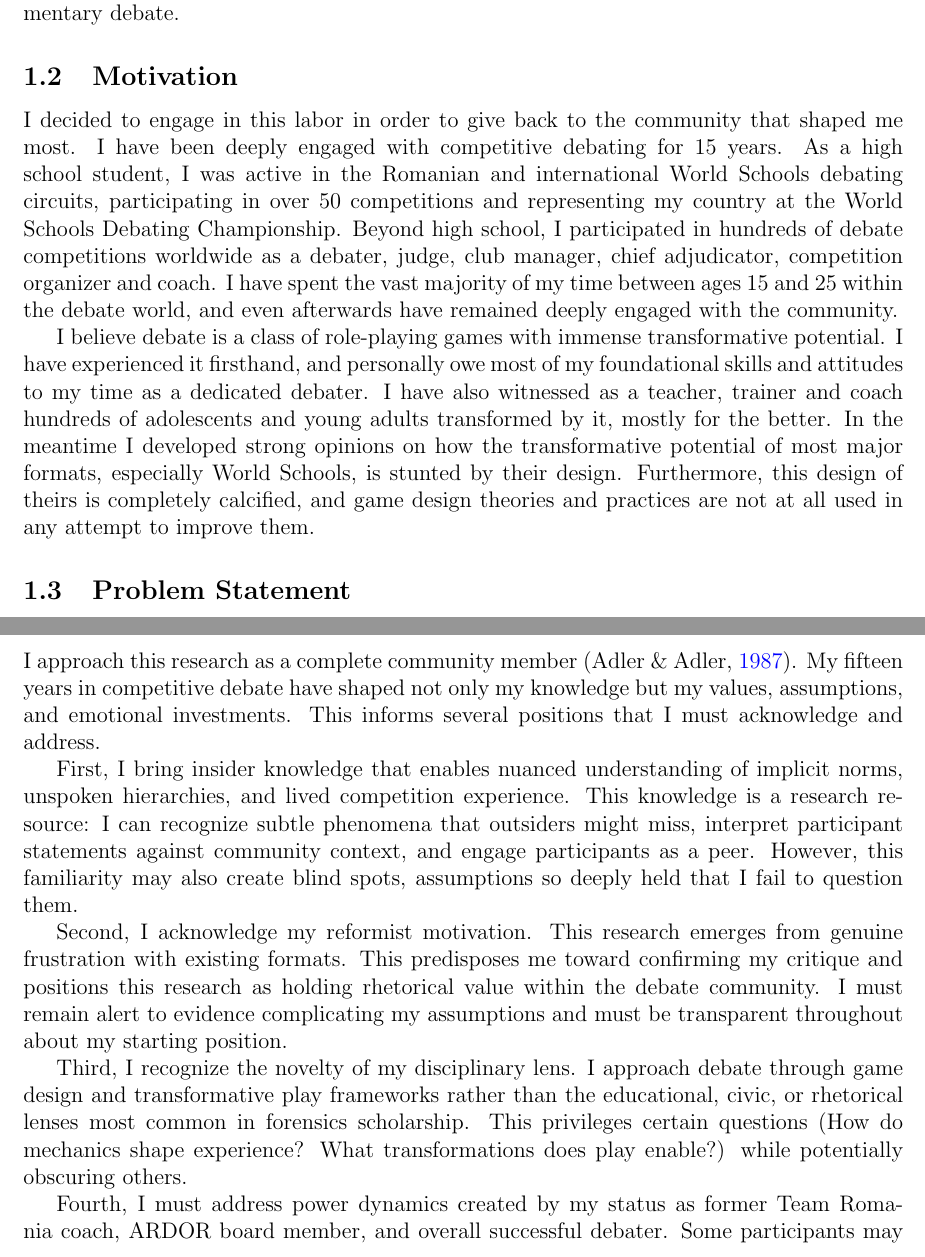
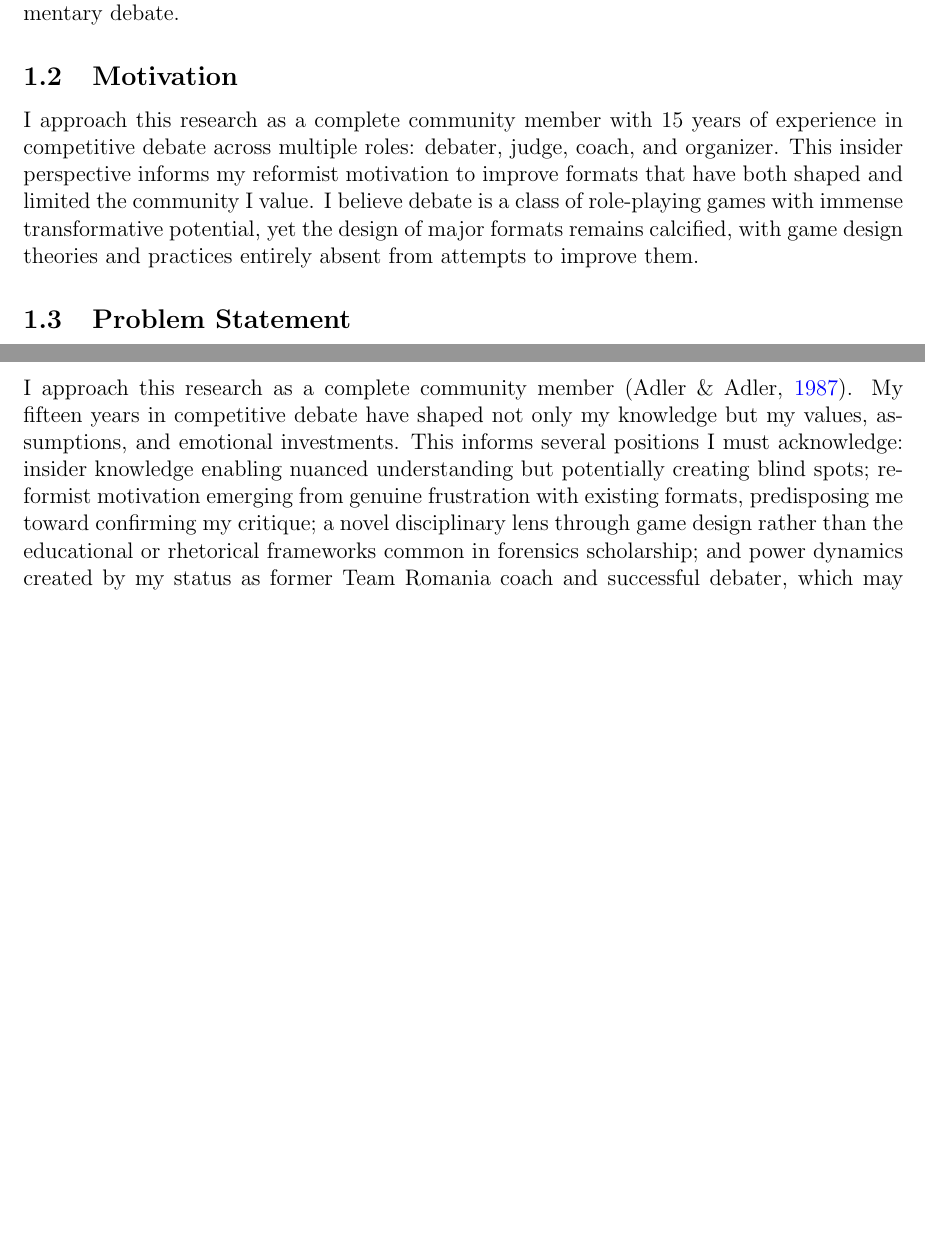
Before and after one commit to olaruandreidan/InsideOutDebateFormat, a LaTeX thesis (thesis_proposal.tex): two parts of pages 2 and 14 of 19 before the commit and two parts of pages 2 and 14 of 18 after it, joined at a grey line, cut so that both start at the same text, the shorter picture padded with empty space. Compiled offline with pdfLaTeX.

Commit message:
Slightly shorten the text

```diff
--- a/thesis_proposal.tex
+++ b/thesis_proposal.tex
@@ -88,9 +88,7 @@ Through this thesis project, I apply transformative game design theory and best
 
 \subsection{Motivation}
 
-I decided to engage in this labor in order to give back to the community that shaped me most. I have been deeply engaged with competitive debating for 15 years. As a high school student, I was active in the Romanian and international World Schools debating circuits, participating in over 50 competitions and representing my country at the World Schools Debating Championship. Beyond high school, I participated in hundreds of debate competitions worldwide as a debater, judge, club manager, chief adjudicator, competition organizer and coach. I have spent the vast majority of my time between ages 15 and 25 within the debate world, and even afterwards have remained deeply engaged with the community.
-
-I believe debate is a class of role-playing games with immense transformative potential. I have experienced it firsthand, and personally owe most of my foundational skills and attitudes to my time as a dedicated debater. I have also witnessed as a teacher, trainer and coach hundreds of adolescents and young adults transformed by it, mostly for the better. In the meantime I developed strong opinions on how the transformative potential of most major formats, especially World Schools, is stunted by their design. Furthermore, this design of theirs is completely calcified, and game design theories and practices are not at all used in any attempt to improve them.
+I approach this research as a complete community member with 15 years of experience in competitive debate across multiple roles: debater, judge, coach, and organizer. This insider perspective informs my reformist motivation to improve formats that have both shaped and limited the community I value. I believe debate is a class of role-playing games with immense transformative potential, yet the design of major formats remains calcified, with game design theories and practices entirely absent from attempts to improve them.
 
 \subsection{Problem Statement}
 
@@ -306,12 +298,5 @@ Beyond these, all participants will have pre-session briefing and post-session d
 
 \subsection{Positionality and Reflexivity}
 
-I approach this research as a complete community member \parencite{adler1987membership}. My fifteen years in competitive debate have shaped not only my knowledge but my values, assumptions, and emotional investments. This informs several positions that I must acknowledge and address.
+I approach this research as a complete community member \parencite{adler1987membership}. My fifteen years in competitive debate have shaped not only my knowledge but my values, assumptions, and emotional investments. This informs several positions I must acknowledge: insider knowledge enabling nuanced understanding but potentially creating blind spots; reformist motivation emerging from genuine frustration with existing formats, predisposing me toward confirming my critique; a novel disciplinary lens through game design rather than the educational or rhetorical frameworks common in forensics scholarship; and power dynamics created by my status as former Team Romania coach and successful debater, which may influence participant responses. My competitive success within the formats I critique creates additional tension regarding whether my familiarity enables recognition of subtle issues or obscures problems I cannot fully perceive.
 
-First, I bring insider knowledge that enables nuanced understanding of implicit norms, unspoken hierarchies, and lived competition experience. This knowledge is a research resource: I can recognize subtle phenomena that outsiders might miss, interpret participant statements against community context, and engage participants as a peer. However, this familiarity may also create blind spots, assumptions so deeply held that I fail to question them.
-
-Second, I acknowledge my reformist motivation. This research emerges from genuine frustration with existing formats. This predisposes me toward confirming my critique and positions this research as holding rhetorical value within the debate community. I must remain alert to evidence complicating my assumptions and must be transparent throughout about my starting position.
-
-Third, I recognize the novelty of my disciplinary lens. I approach debate through game design and transformative play frameworks rather than the educational, civic, or rhetorical lenses most common in forensics scholarship. This privileges certain questions (How do mechanics shape experience? What transformations does play enable?) while potentially obscuring others.
-
-Fourth, I must address power dynamics created by my status as former Team Romania coach, ARDOR board member, and overall successful debater. Some participants may wish to please or impress me; others to challenge or diminish my work. Former students, colleagues, or mentees may feel particular pressure to provide supportive feedback.
```
Also changed, not shown: thesis_proposal.pdf, thesis_proposal.tex (19 more changed lines).
